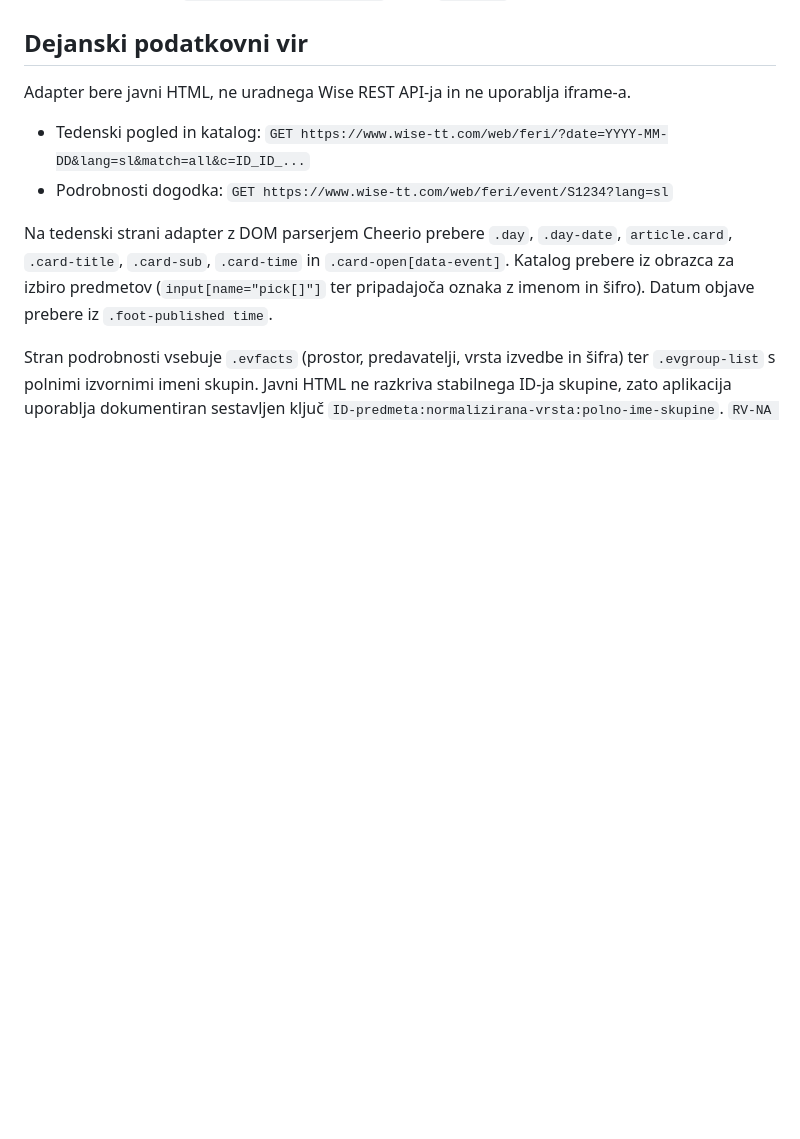
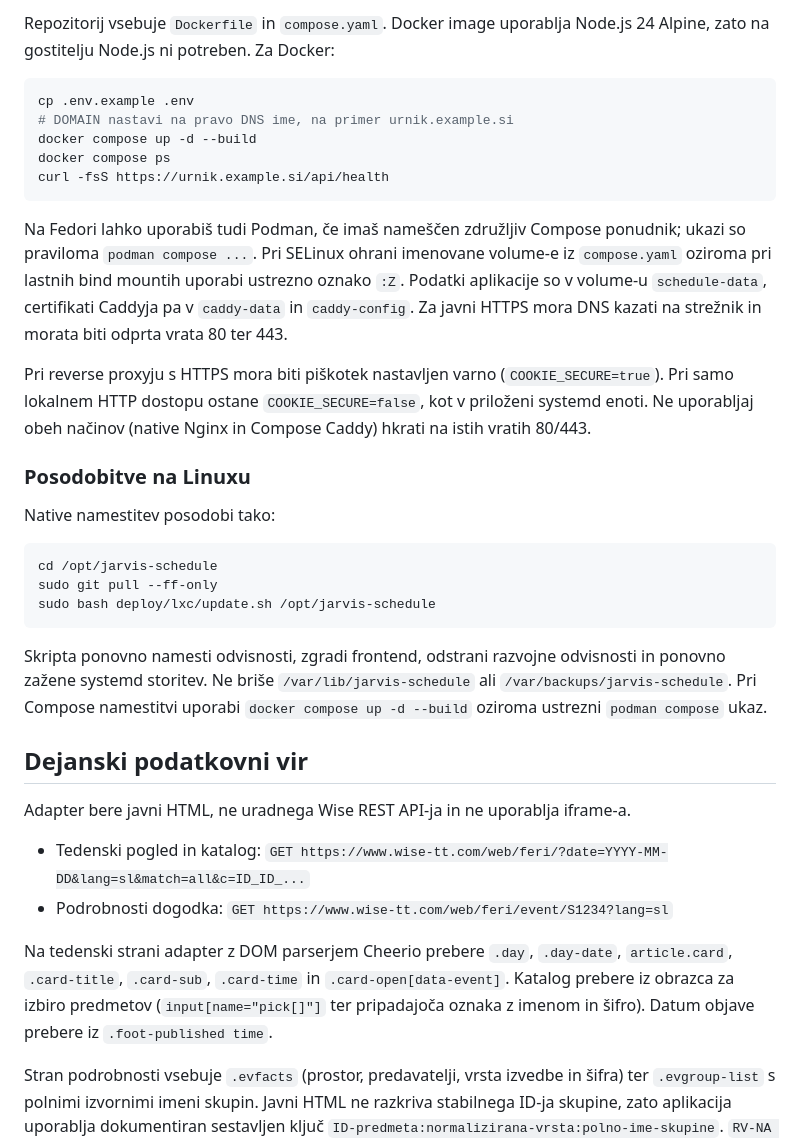
Before and after one commit to NiMe333/jarvis-schedule, a Markdown page: README.md, the part around one of its changes. Drawn GitHub-style; blank space fills up the shorter version.

Commit message:
feat: expand README with Linux and Fedora setup instructions for production and development

````diff
--- a/README.md
+++ b/README.md
@@ -15,3 +91,28 @@ Odpri `http://localhost:4173`. Razvojni zagon uporablja Vite hot reload za front
+Repozitorij vsebuje `Dockerfile` in `compose.yaml`. Docker image uporablja Node.js 24 Alpine, zato na gostitelju Node.js ni potreben. Za Docker:
+
+```bash
+cp .env.example .env
+# DOMAIN nastavi na pravo DNS ime, na primer urnik.example.si
+docker compose up -d --build
+docker compose ps
+curl -fsS https://urnik.example.si/api/health
+```
+
+Na Fedori lahko uporabiš tudi Podman, če imaš nameščen združljiv Compose ponudnik; ukazi so praviloma `podman compose ...`. Pri SELinux ohrani imenovane volume-e iz `compose.yaml` oziroma pri lastnih bind mountih uporabi ustrezno oznako `:Z`. Podatki aplikacije so v volume-u `schedule-data`, certifikati Caddyja pa v `caddy-data` in `caddy-config`. Za javni HTTPS mora DNS kazati na strežnik in morata biti odprta vrata 80 ter 443.
+
+Pri reverse proxyju s HTTPS mora biti piškotek nastavljen varno (`COOKIE_SECURE=true`). Pri samo lokalnem HTTP dostopu ostane `COOKIE_SECURE=false`, kot v priloženi systemd enoti. Ne uporabljaj obeh načinov (native Nginx in Compose Caddy) hkrati na istih vratih 80/443.
+
+### Posodobitve na Linuxu
+
+Native namestitev posodobi tako:
+
+```bash
+cd /opt/jarvis-schedule
+sudo git pull --ff-only
+sudo bash deploy/lxc/update.sh /opt/jarvis-schedule
+```
+
+Skripta ponovno namesti odvisnosti, zgradi frontend, odstrani razvojne odvisnosti in ponovno zažene systemd storitev. Ne briše `/var/lib/jarvis-schedule` ali `/var/backups/jarvis-schedule`. Pri Compose namestitvi uporabi `docker compose up -d --build` oziroma ustrezni `podman compose` ukaz.
 
 ## Dejanski podatkovni vir
 
````
Also changed, not shown: other parts of README.md (+76 -0 lines).
